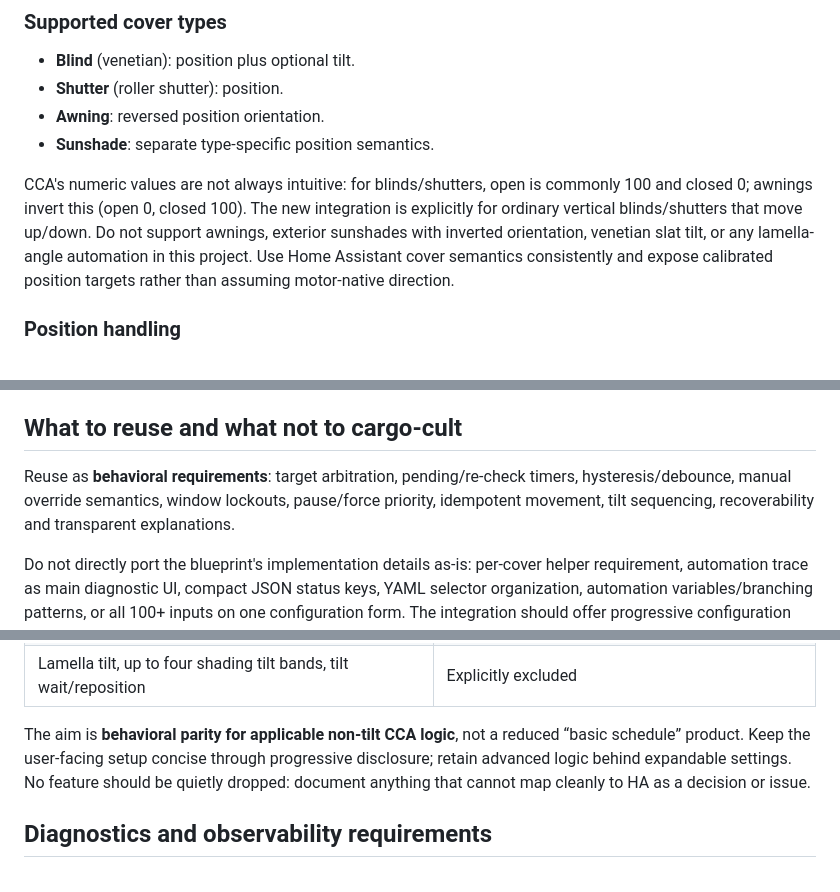
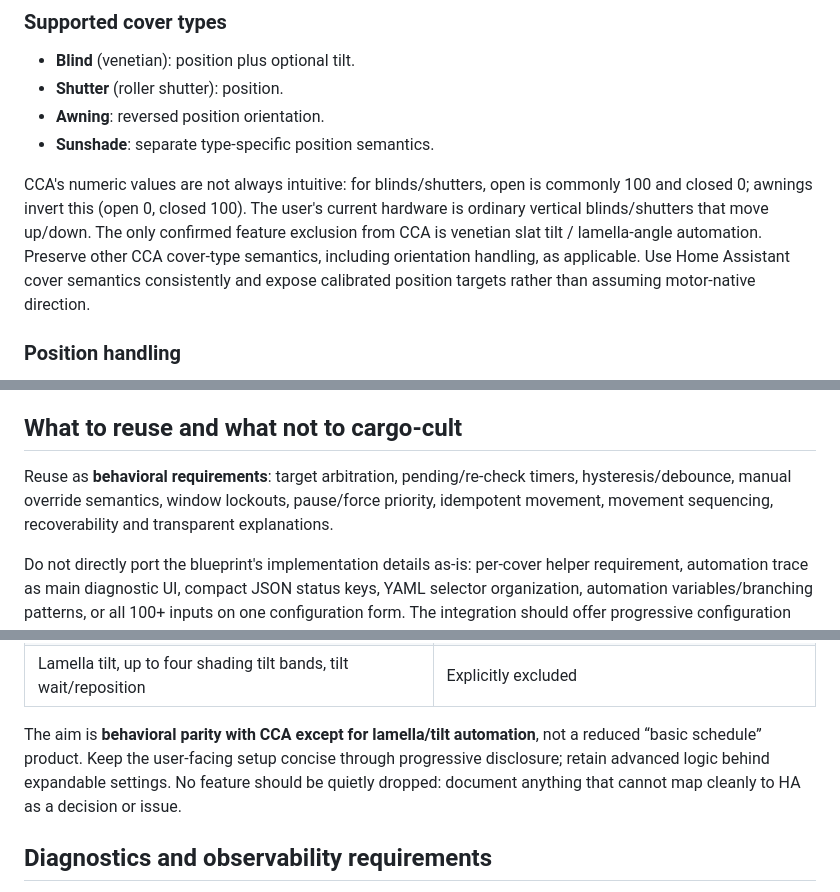
Before and after one commit to denkz0ne/CCA_zaluzie, a Markdown page: docs/CCA_REFERENCE.md, 3 parts joined by grey strips. Rendered like a GitHub page.

Commit message:
docs: correct confirmed CCA scope

```diff
--- a/docs/CCA_REFERENCE.md
+++ b/docs/CCA_REFERENCE.md
@@ -30,7 +30,7 @@ A new integration should own persistent configuration and runtime state itself;
 - **Awning**: reversed position orientation.
 - **Sunshade**: separate type-specific position semantics.
 
-CCA's numeric values are not always intuitive: for blinds/shutters, open is commonly 100 and closed 0; awnings invert this (open 0, closed 100). The new integration is explicitly for ordinary vertical blinds/shutters that move up/down. Do not support awnings, exterior sunshades with inverted orientation, venetian slat tilt, or any lamella-angle automation in this project. Use Home Assistant cover semantics consistently and expose calibrated position targets rather than assuming motor-native direction.
+CCA's numeric values are not always intuitive: for blinds/shutters, open is commonly 100 and closed 0; awnings invert this (open 0, closed 100). The user's current hardware is ordinary vertical blinds/shutters that move up/down. The only confirmed feature exclusion from CCA is venetian slat tilt / lamella-angle automation. Preserve other CCA cover-type semantics, including orientation handling, as applicable. Use Home Assistant cover semantics consistently and expose calibrated position targets rather than assuming motor-native direction.
 
 ### Position handling
 - Position source can be standard `current_position`, an alternate position attribute, or a custom sensor.
@@ -148,7 +148,7 @@ Exact input IDs in the captured upstream source, grouped for research. The YAML
 
 ## What to reuse and what not to cargo-cult
 
-Reuse as **behavioral requirements**: target arbitration, pending/re-check timers, hysteresis/debounce, manual override semantics, window lockouts, pause/force priority, idempotent movement, tilt sequencing, recoverability and transparent explanations.
+Reuse as **behavioral requirements**: target arbitration, pending/re-check timers, hysteresis/debounce, manual override semantics, window lockouts, pause/force priority, idempotent movement, movement sequencing, recoverability and transparent explanations.
 
 Do not directly port the blueprint's implementation details as-is: per-cover helper requirement, automation trace as main diagnostic UI, compact JSON status keys, YAML selector organization, automation variables/branching patterns, or all 100+ inputs on one configuration form. The integration should offer progressive configuration and a clean per-cover model.
 
@@ -174,7 +174,7 @@ This repository currently documents observed behavior and design requirements; i
 | Cover type: awning/sunshade inverted position | Preserve CCA type semantics; user's current hardware is ordinary vertical blinds/shutters |
 | Lamella tilt, up to four shading tilt bands, tilt wait/reposition | Explicitly excluded |
 
-The aim is **behavioral parity for applicable non-tilt CCA logic**, not a reduced “basic schedule” product. Keep the user-facing setup concise through progressive disclosure; retain advanced logic behind expandable settings. No feature should be quietly dropped: document anything that cannot map cleanly to HA as a decision or issue.
+The aim is **behavioral parity with CCA except for lamella/tilt automation**, not a reduced “basic schedule” product. Keep the user-facing setup concise through progressive disclosure; retain advanced logic behind expandable settings. No feature should be quietly dropped: document anything that cannot map cleanly to HA as a decision or issue.
 
 ## Diagnostics and observability requirements
 
```
